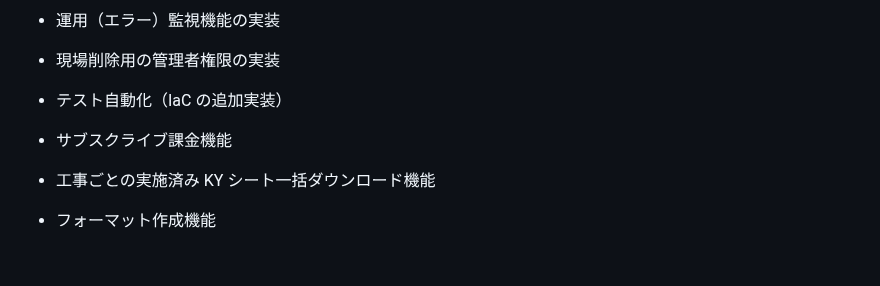
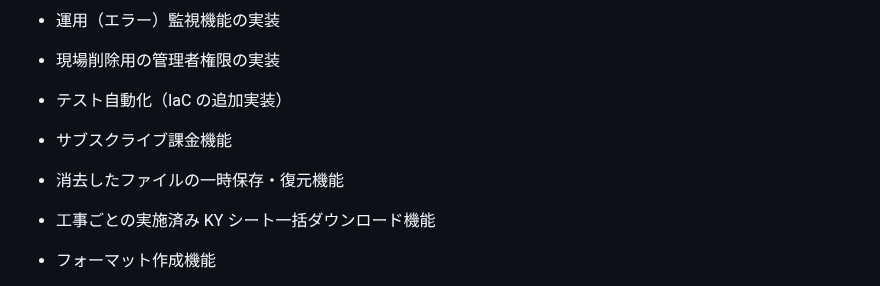
Before and after one commit to nagai-sho/KY_management_app, a Markdown page: README.md, the part around the change. Drawn GitHub-style; blank space fills up the shorter version.

Commit message:
readmeの追加

```diff
--- a/README.md
+++ b/README.md
@@ -379,6 +379,7 @@ https://drive.google.com/file/d/1ENAX_recIvTs6xc_o-SXwN5XWuUPog8r/view?usp=drive
 - 現場削除用の管理者権限の実装
 - テスト自動化（IaC の追加実装）
 - サブスクライブ課金機能
+- 消去したファイルの一時保存・復元機能
 - 工事ごとの実施済み KY シート一括ダウンロード機能
 - フォーマット作成機能
 - 設定時間通知機能（バッチ処理？）
```
